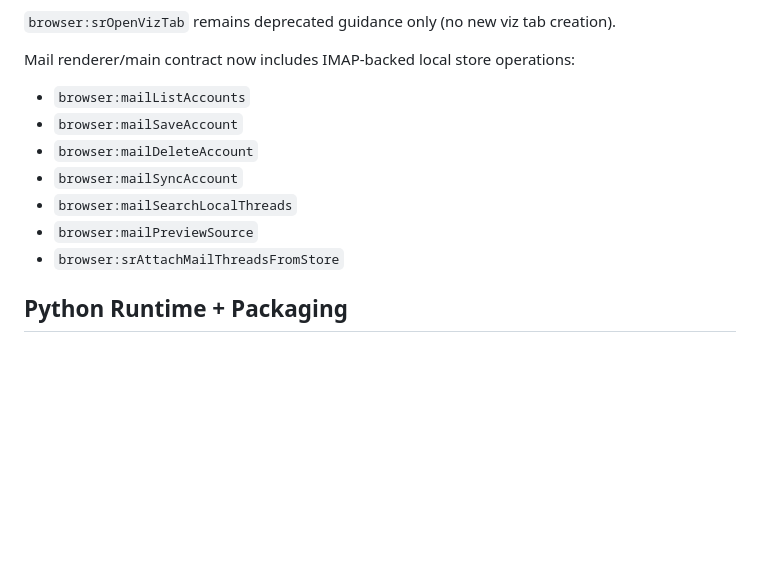
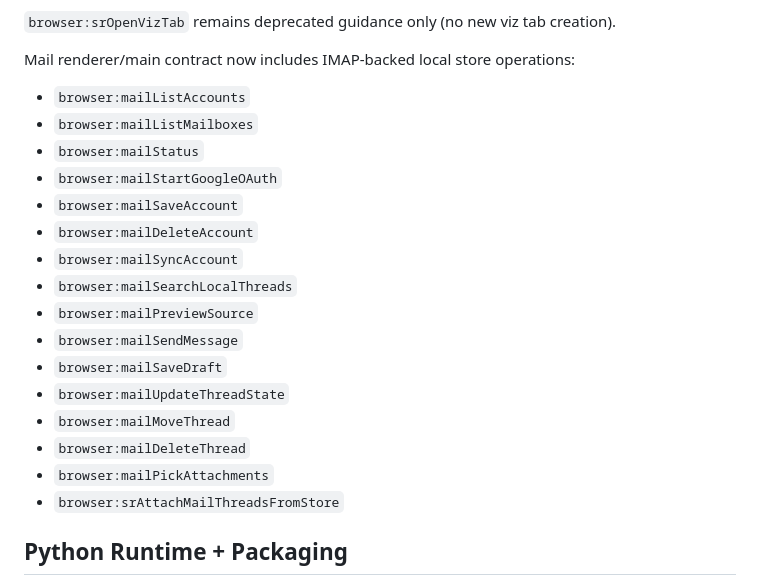
Before and after one commit to srimallya/subgrapher, a Markdown page: app_spec.md, the part around one of its changes. GitHub-like rendering; blank space fills up the shorter version.

```diff
--- a/app_spec.md
+++ b/app_spec.md
@@ -172,11 +204,20 @@ Removed from renderer preload usage:
 
 Mail renderer/main contract now includes IMAP-backed local store operations:
 - `browser:mailListAccounts`
+- `browser:mailListMailboxes`
+- `browser:mailStatus`
+- `browser:mailStartGoogleOAuth`
 - `browser:mailSaveAccount`
 - `browser:mailDeleteAccount`
 - `browser:mailSyncAccount`
 - `browser:mailSearchLocalThreads`
 - `browser:mailPreviewSource`
+- `browser:mailSendMessage`
+- `browser:mailSaveDraft`
+- `browser:mailUpdateThreadState`
+- `browser:mailMoveThread`
+- `browser:mailDeleteThread`
+- `browser:mailPickAttachments`
 - `browser:srAttachMailThreadsFromStore`
 
 ## Python Runtime + Packaging
```
Also changed, not shown: other parts of app_spec.md (+45 -13 lines), README.md (+27 -7 lines).
